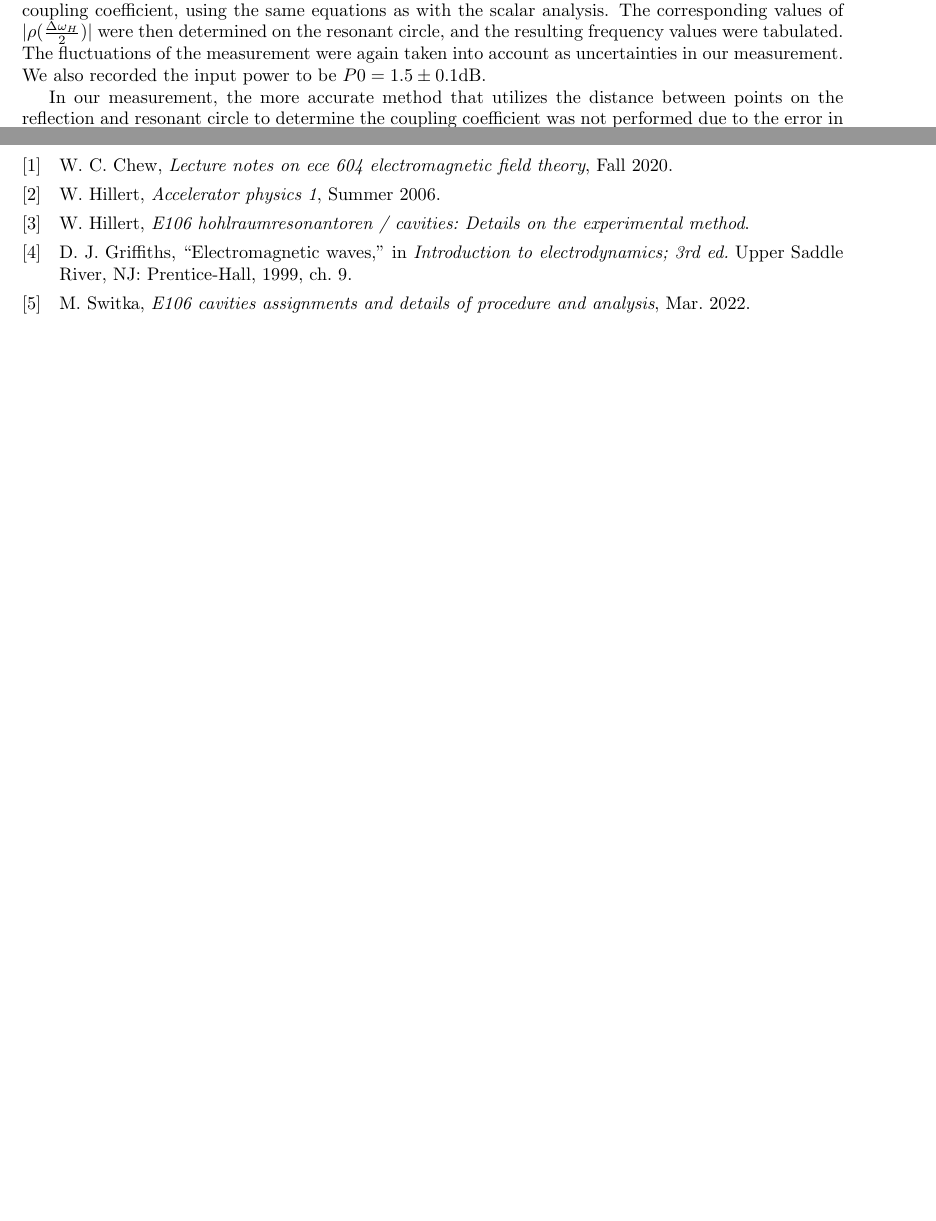
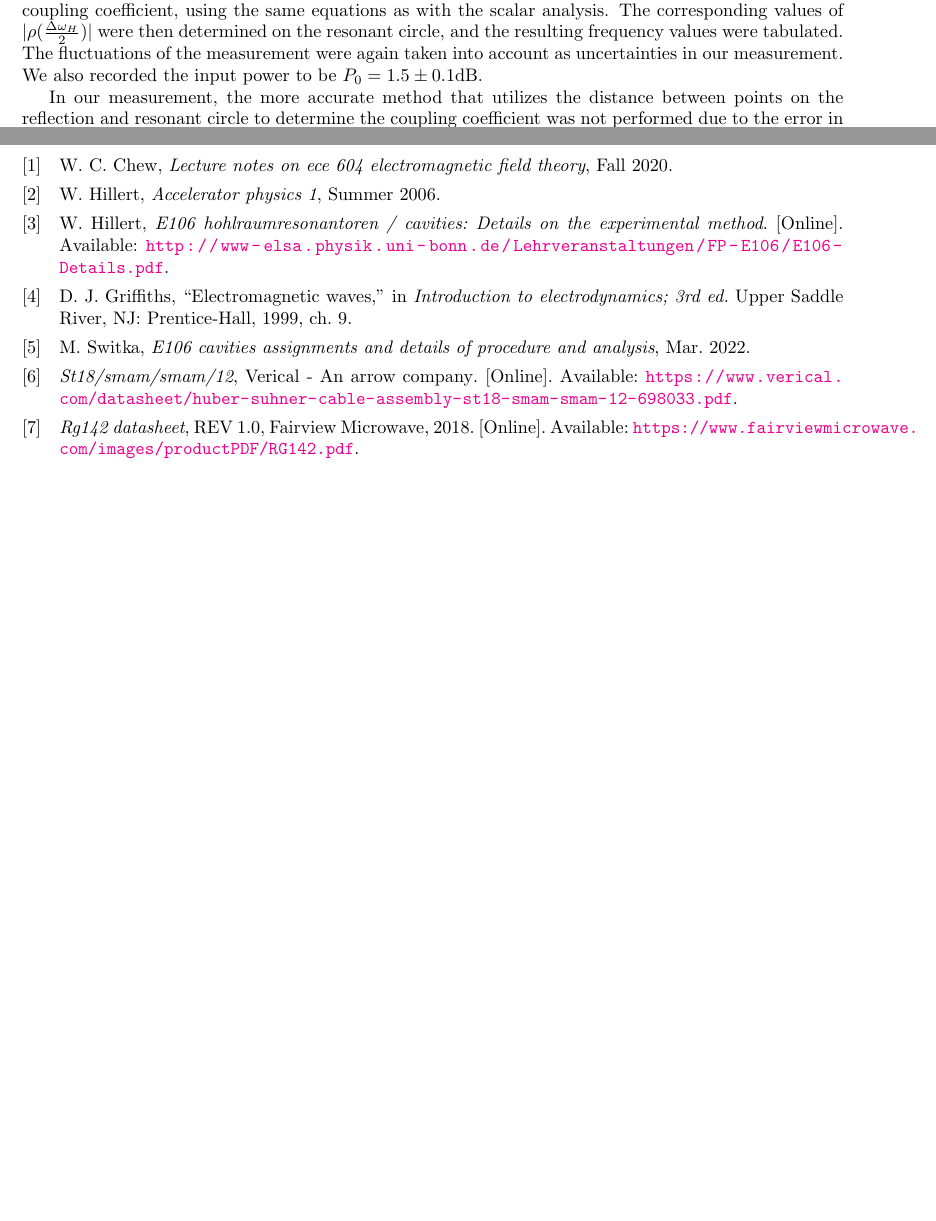
Before and after one commit to tesla1900/advanced-lab-course, a LaTeX thesis (cavities/lab-and-report/cavities-report.tex, which reads cavities/lab-and-report/cavities-report.bib): two parts of pages 19 and 28 of 28, joined at a grey line, cut so that both start at the same text, the shorter picture padded with empty space. Compiled offline with pdfLaTeX.

Commit message:
Fixed bib error

```diff
--- a/cavities/lab-and-report/cavities-report.bib
+++ b/cavities/lab-and-report/cavities-report.bib
@@ -6,9 +6,10 @@
 		publisher={Rheinische Friedrich-Wilhelms-Universität Bonn}
 }
 @misc{Hillert,
-		author        = {Wolfgang Hillert},
+		author        = "Hillert, Wolfgang",
 		title         = {E106 Hohlraumresonantoren / Cavities: Details on the experimental method},
-		publisher={Rheinische Friedrich-Wilhelms-Universität Bonn}
+		publisher={Rheinische Friedrich-Wilhelms-Universität Bonn},
+		url = {http://www-elsa.physik.uni-bonn.de/Lehrveranstaltungen/FP-E106/E106-Details.pdf}
 }
 
 @inbook{Griffiths,
@@ -37,13 +38,13 @@
 		publisher={Rheinische Friedrich-Wilhelms-Universität Bonn}
 }
 
-%@misc{st18,
+@misc{st18,
 		organization  = {Verical - An arrow company},
 		title         = {ST18/SMAM/SMAM/12},
 		url			= {https://www.verical.com/datasheet/huber-suhner-cable-assembly-st18-smam-smam-12-698033.pdf}
 }
 
-%@misc{rg142,
+@misc{rg142,
 		organization 	= {Fairview Microwave},
 		title 			= {RG142 Datasheet},
 		year 			= {2018},
--- a/cavities/lab-and-report/cavities-report.tex
+++ b/cavities/lab-and-report/cavities-report.tex
@@ -840,7 +840,7 @@ coefficient, using the same equations as with the scalar analysis. The
 corresponding values of $|\rho(\frac{\Delta\omega_H}{2})|$ were then determined
 on the resonant circle, and the resulting frequency values were tabulated.
 The fluctuations of the measurement were again taken into account as uncertainties
-in our measurement. We also recorded the input power to be $P0 = 1.5 \pm 0.1$dB. \par
+in our measurement. We also recorded the input power to be $P_0 = 1.5 \pm 0.1$dB. \par
 
 In our measurement, the more accurate method that utilizes the distance between points on the reflection and resonant circle
 to determine the coupling coefficient was not performed due to the error in the calculated $|\rho(\frac{\Delta\omega_H}{2})|$
```
Also changed, not shown: cavities/lab-and-report/cavities-report.bib (2 more changed lines), cavities/lab-and-report/cavities-report.tex (2 more changed lines).
